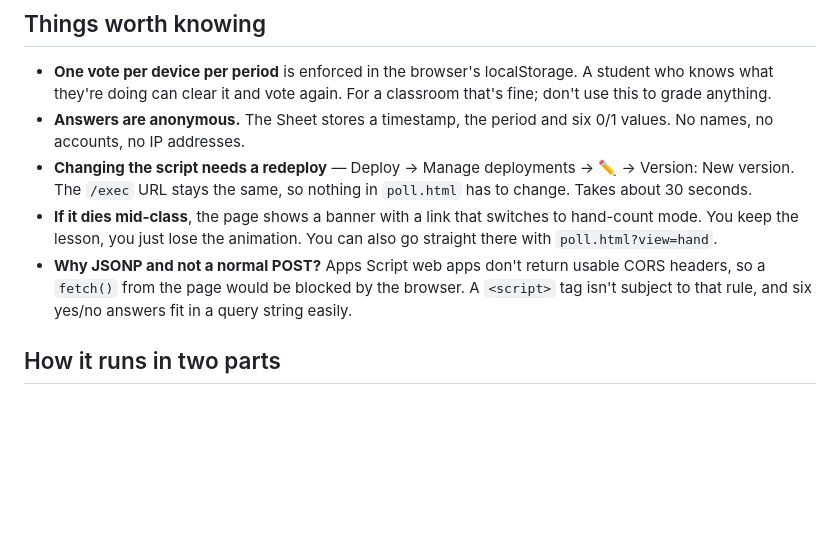
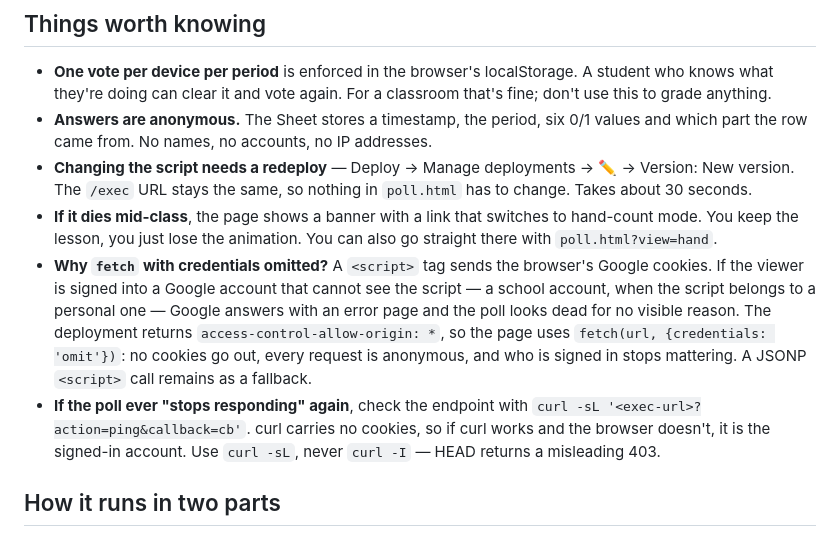
Before and after one commit to ahs-cs-csp/ahs-cs-csp.github.io, a Markdown page: copyright/poll-README.md, the part around the change. Drawn GitHub-style; blank space fills up the shorter version.

Commit message:
Correct the README: Apps Script does return CORS headers

```diff
--- a/copyright/poll-README.md
+++ b/copyright/poll-README.md
@@ -70,18 +70,26 @@ type that.
 - **One vote per device per period** is enforced in the browser's localStorage.
   A student who knows what they're doing can clear it and vote again. For a
   classroom that's fine; don't use this to grade anything.
-- **Answers are anonymous.** The Sheet stores a timestamp, the period and six
-  0/1 values. No names, no accounts, no IP addresses.
+- **Answers are anonymous.** The Sheet stores a timestamp, the period, six 0/1
+  values and which part the row came from. No names, no accounts, no IP addresses.
 - **Changing the script needs a redeploy** — Deploy → Manage deployments → ✏ →
   Version: New version. The `/exec` URL stays the same, so nothing in `poll.html`
   has to change. Takes about 30 seconds.
 - **If it dies mid-class**, the page shows a banner with a link that switches to
   hand-count mode. You keep the lesson, you just lose the animation. You can also
   go straight there with `poll.html?view=hand`.
-- **Why JSONP and not a normal POST?** Apps Script web apps don't return usable
-  CORS headers, so a `fetch()` from the page would be blocked by the browser.
-  A `<script>` tag isn't subject to that rule, and six yes/no answers fit in a
-  query string easily.
+- **Why `fetch` with credentials omitted?** A `<script>` tag sends the browser's
+  Google cookies. If the viewer is signed into a Google account that cannot see
+  the script — a school account, when the script belongs to a personal one —
+  Google answers with an error page and the poll looks dead for no visible
+  reason. The deployment returns `access-control-allow-origin: *`, so the page
+  uses `fetch(url, {credentials: 'omit'})`: no cookies go out, every request is
+  anonymous, and who is signed in stops mattering. A JSONP `<script>` call
+  remains as a fallback.
+- **If the poll ever "stops responding" again**, check the endpoint with
+  `curl -sL '<exec-url>?action=ping&callback=cb'`. curl carries no cookies, so if
+  curl works and the browser doesn't, it is the signed-in account. Use
+  `curl -sL`, never `curl -I` — HEAD returns a misleading 403.
 
 ## How it runs in two parts
 
```
